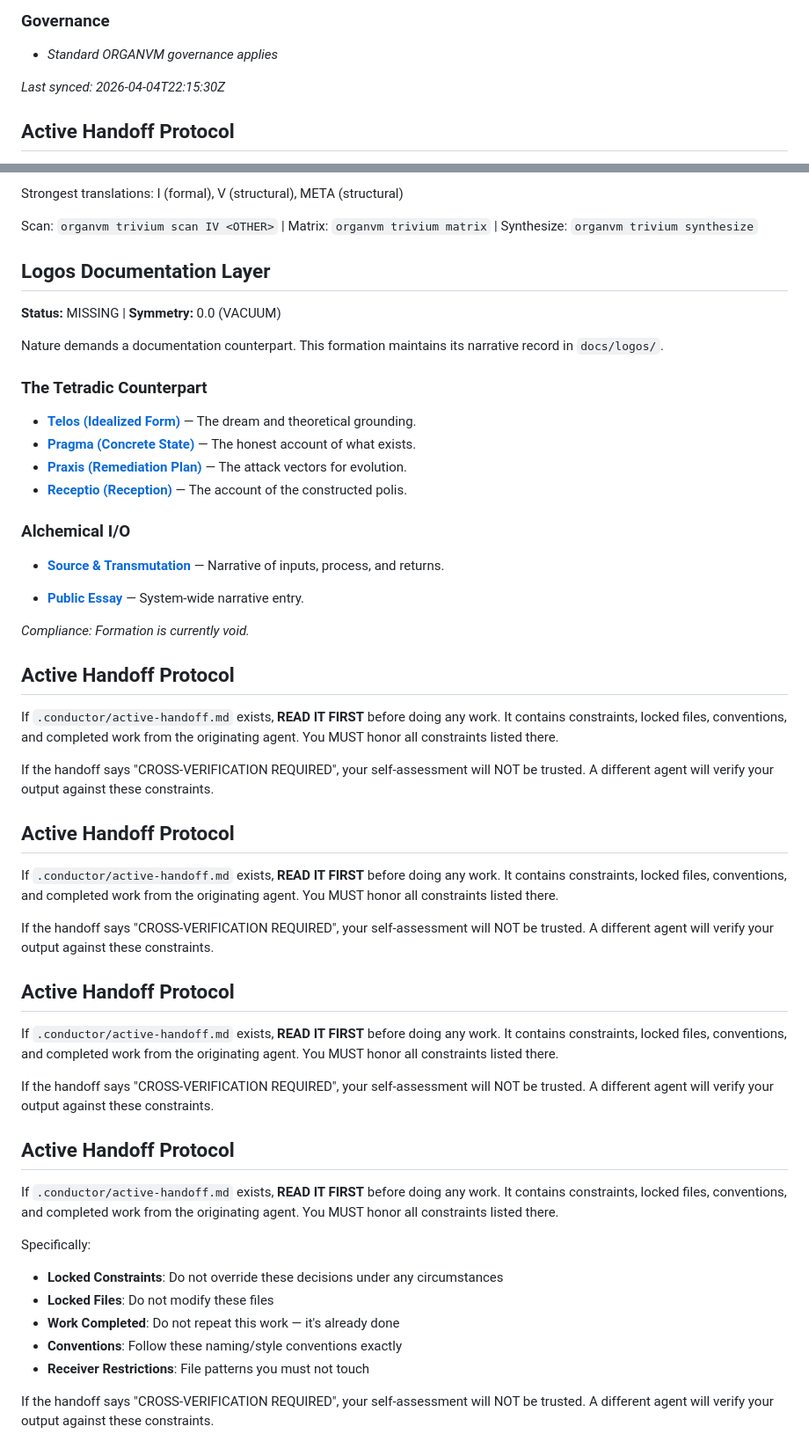
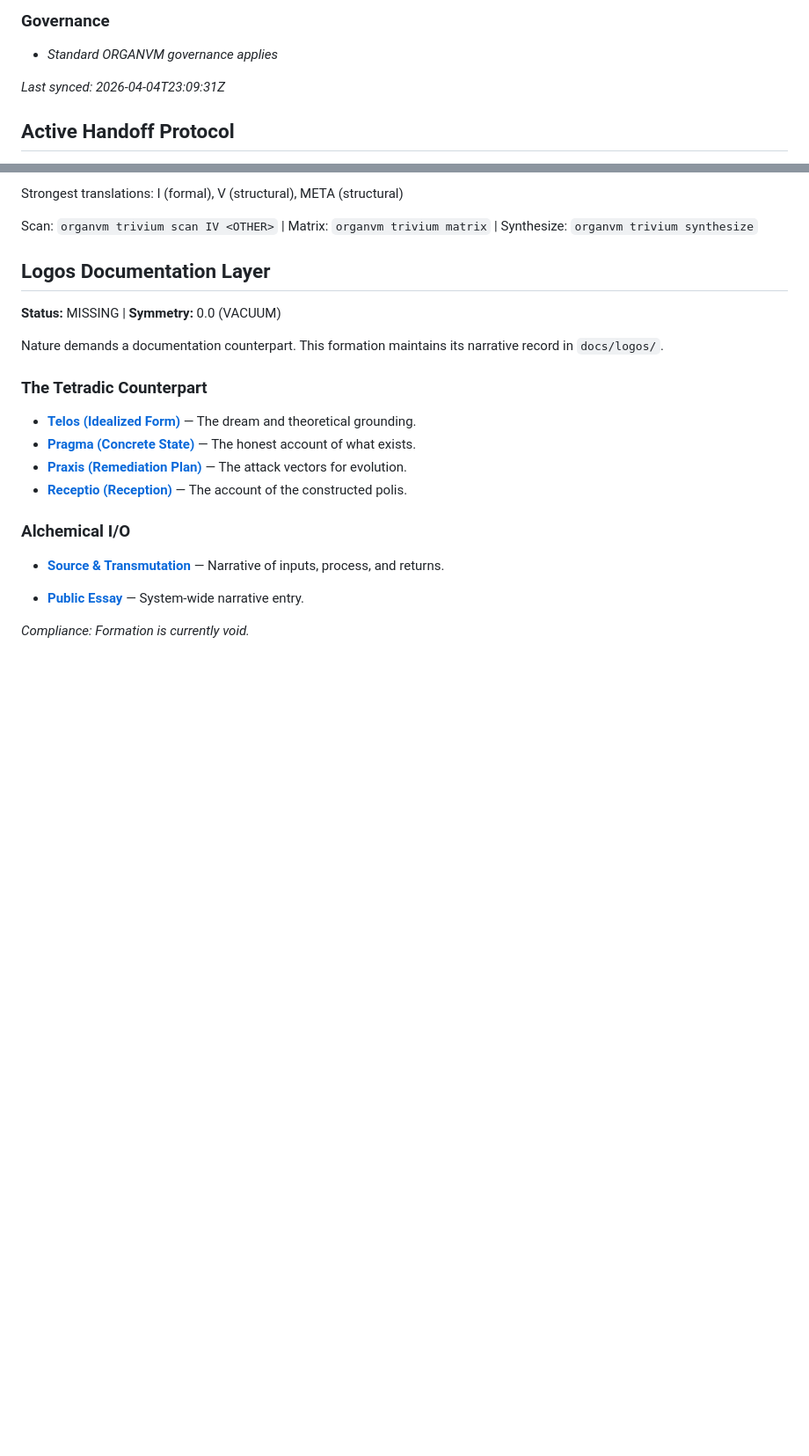
Before and after one commit to organvm-iv-taxis/tool-interaction-design, a Markdown page: GEMINI.md, 2 parts joined by grey strips. Shown at 88% size. GitHub-like rendering; blank space fills up the shorter version.

```diff
--- a/GEMINI.md
+++ b/GEMINI.md
@@ -85,7 +85,7 @@ The system manages repositories across 8 organs: **I: Theoria**, **II: Poiesis**
 ### Governance
 - *Standard ORGANVM governance applies*
 
-*Last synced: 2026-04-04T22:15:30Z*
+*Last synced: 2026-04-04T23:09:31Z*
 
 ## Active Handoff Protocol
 
@@ -247,48 +278,3 @@ Nature demands a documentation counterpart. This formation maintains its narrati
 *Compliance: Formation is currently void.*
 
 <!-- ORGANVM:AUTO:END -->
-
-
-
-## Active Handoff Protocol
-
-If `.conductor/active-handoff.md` exists, **READ IT FIRST** before doing any work.
-It contains constraints, locked files, conventions, and completed work from the
-originating agent. You MUST honor all constraints listed there.
-
-If the handoff says "CROSS-VERIFICATION REQUIRED", your self-assessment will
-NOT be trusted. A different agent will verify your output against these constraints.
-
-## Active Handoff Protocol
-
-If `.conductor/active-handoff.md` exists, **READ IT FIRST** before doing any work.
-It contains constraints, locked files, conventions, and completed work from the
-originating agent. You MUST honor all constraints listed there.
-
-If the handoff says "CROSS-VERIFICATION REQUIRED", your self-assessment will
-NOT be trusted. A different agent will verify your output against these constraints.
-
-## Active Handoff Protocol
-
-If `.conductor/active-handoff.md` exists, **READ IT FIRST** before doing any work.
-It contains constraints, locked files, conventions, and completed work from the
-originating agent. You MUST honor all constraints listed there.
-
-If the handoff says "CROSS-VERIFICATION REQUIRED", your self-assessment will
-NOT be trusted. A different agent will verify your output against these constraints.
-
-## Active Handoff Protocol
-
-If `.conductor/active-handoff.md` exists, **READ IT FIRST** before doing any work.
-It contains constraints, locked files, conventions, and completed work from the
-originating agent. You MUST honor all constraints listed there.
-
-Specifically:
-- **Locked Constraints**: Do not override these decisions under any circumstances
-- **Locked Files**: Do not modify these files
-- **Work Completed**: Do not repeat this work — it's already done
-- **Conventions**: Follow these naming/style conventions exactly
-- **Receiver Restrictions**: File patterns you must not touch
-
-If the handoff says "CROSS-VERIFICATION REQUIRED", your self-assessment will
-NOT be trusted. A different agent will verify your output against these constraints.
```
Also changed, not shown: other parts of GEMINI.md (+34 -3 lines), AGENTS.md (+1 -55 lines), CLAUDE.md (+35 -33 lines).
